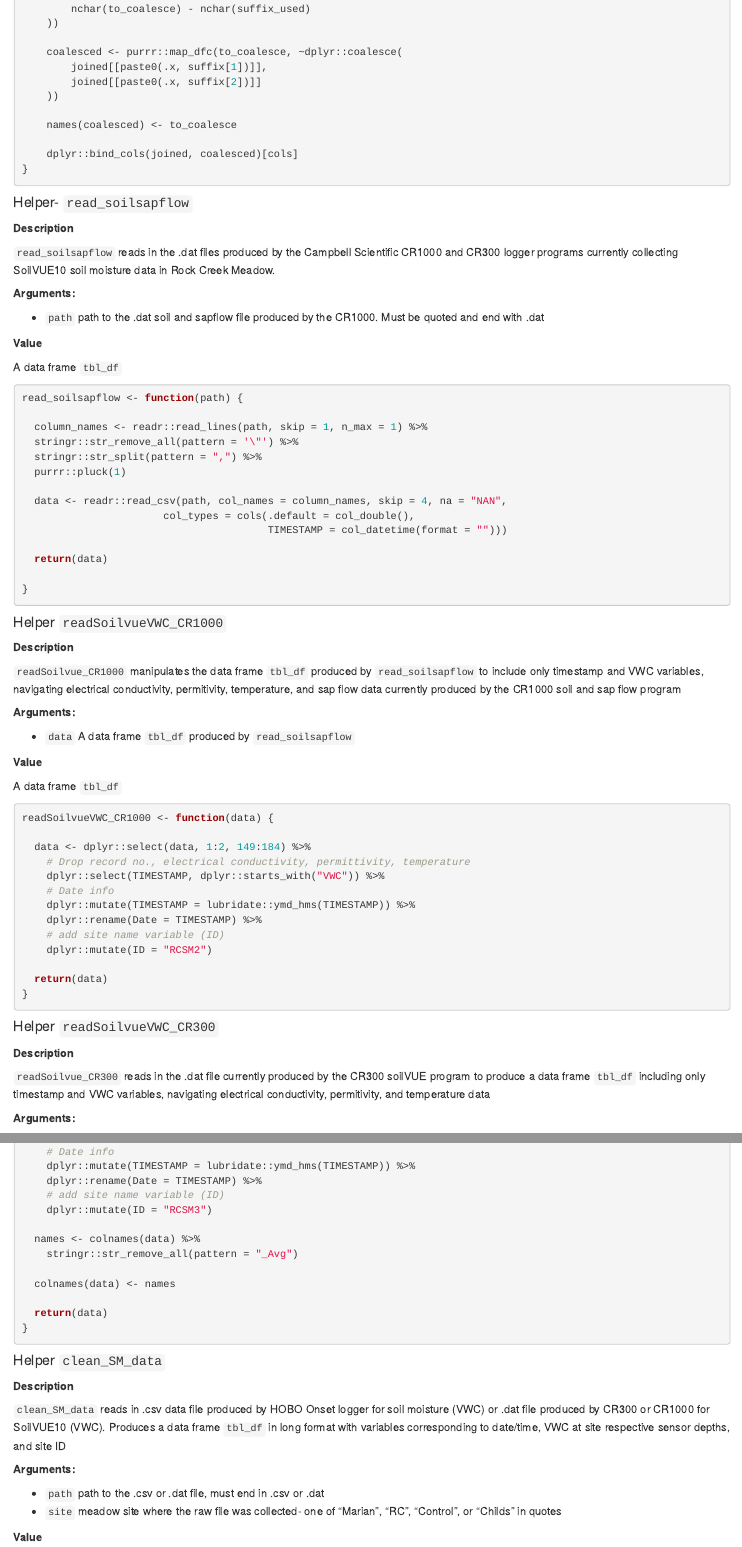
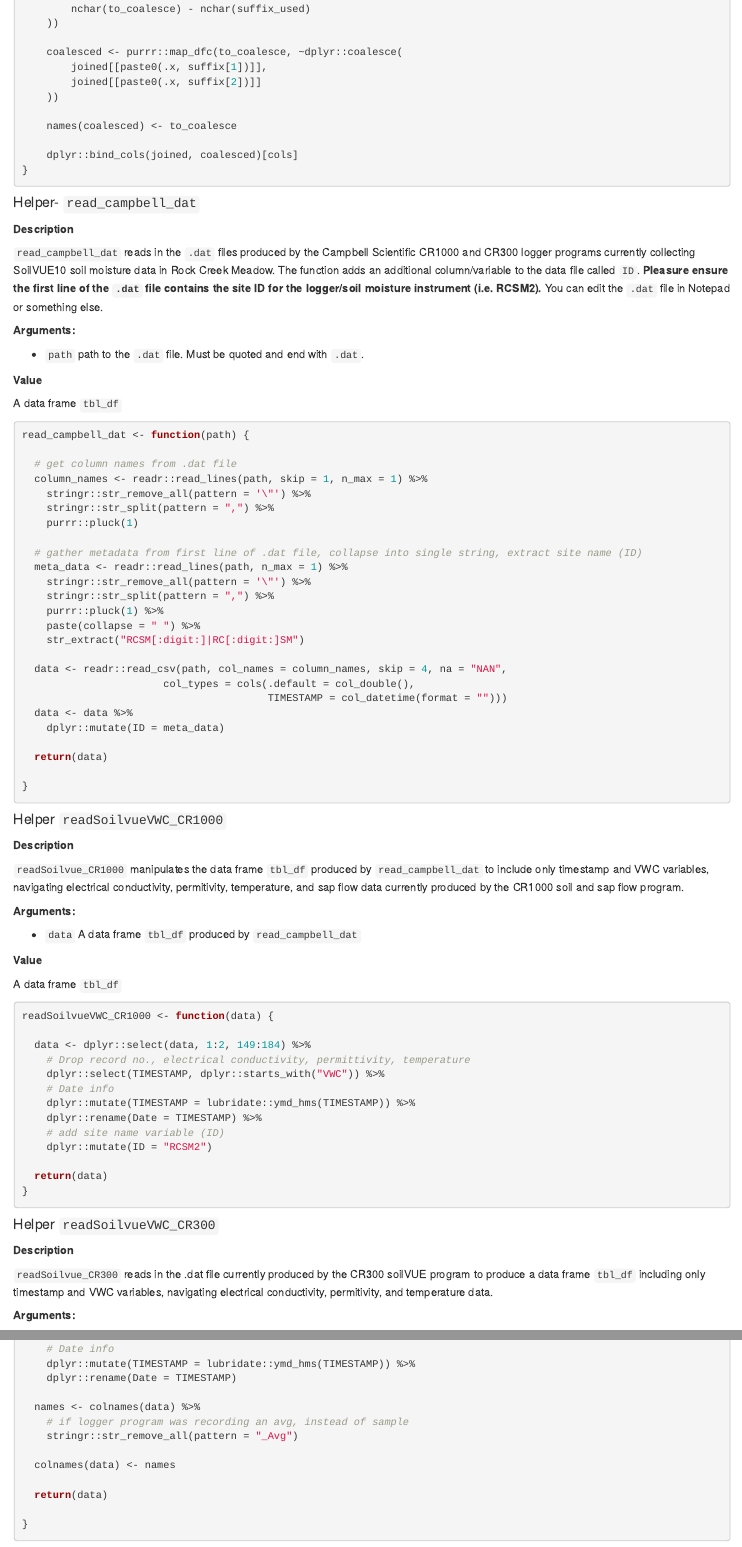
Before and after one commit to sjmarks/Meadow_SM, an R Markdown document (SM_Processing.Rmd): the page in a window 1100 px wide, from 1870 px down, and a second part further down, joined at a grey line. Rendered offline with R 4.5, knitr and Pandoc, with nearby package versions; some code elsewhere in the file could not run offline.

Commit message:
Update functions

````diff
--- a/SM_Processing.Rmd
+++ b/SM_Processing.Rmd
@@ -90,15 +90,15 @@ coalesce_join <- function(x, y,
 
 ```
 
-#### Helper- `read_soilsapflow`
+#### Helper- `read_campbell_dat`
 
 **Description**
 
-`read_soilsapflow` reads in the .dat files produced by the Campbell Scientific CR1000 and CR300 logger programs currently collecting SoilVUE10 soil moisture data in Rock Creek Meadow.
+`read_campbell_dat` reads in the `.dat` files produced by the Campbell Scientific CR1000 and CR300 logger programs currently collecting SoilVUE10 soil moisture data in Rock Creek Meadow. The function adds an additional column/variable to the data file called `ID`. **Pleasure ensure the first line of the `.dat` file contains the site ID for the logger/soil moisture instrument (i.e. RCSM2).** You can edit the `.dat` file in Notepad or something else.
 
 **Arguments:**
 
-* `path` path to the .dat soil and sapflow file produced by the CR1000. Must be quoted and end with .dat
+* `path` path to the `.dat` file. Must be quoted and end with `.dat`.
 
 **Value**
 
@@ -106,16 +106,27 @@ A data frame `tbl_df`
 
 ```{r}
 
-read_soilsapflow <- function(path) {
+read_campbell_dat <- function(path) {
 
+  # get column names from .dat file
   column_names <- readr::read_lines(path, skip = 1, n_max = 1) %>%
-  stringr::str_remove_all(pattern = '\"') %>%
-  stringr::str_split(pattern = ",") %>%
-  purrr::pluck(1)
+    stringr::str_remove_all(pattern = '\"') %>%
+    stringr::str_split(pattern = ",") %>%
+    purrr::pluck(1)
+
+  # gather metadata from first line of .dat file, collapse into single string, extract site name (ID)
+  meta_data <- readr::read_lines(path, n_max = 1) %>%
+    stringr::str_remove_all(pattern = '\"') %>%
+    stringr::str_split(pattern = ",") %>%
+    purrr::pluck(1) %>%
+    paste(collapse = " ") %>%
+    str_extract("RCSM[:digit:]|RC[:digit:]SM")
 
   data <- readr::read_csv(path, col_names = column_names, skip = 4, na = "NAN",
                        col_types = cols(.default = col_double(),
                                         TIMESTAMP = col_datetime(format = "")))
+  data <- data %>%
+    dplyr::mutate(ID = meta_data)
 
   return(data)
 
@@ -127,11 +138,11 @@ read_soilsapflow <- function(path) {
 
 **Description**
 
-`readSoilvue_CR1000` manipulates the data frame `tbl_df` produced by `read_soilsapflow` to include only timestamp and VWC variables, navigating electrical conductivity, permitivity, temperature, and sap flow data currently produced by the CR1000 soil and sap flow program
+`readSoilvue_CR1000` manipulates the data frame `tbl_df` produced by `read_campbell_dat` to include only timestamp and VWC variables, navigating electrical conductivity, permitivity, temperature, and sap flow data currently produced by the CR1000 soil and sap flow program.
 
 **Arguments:**
 
-* `data` A data frame `tbl_df` produced by `read_soilsapflow`
+* `data` A data frame `tbl_df` produced by `read_campbell_dat`
 
 **Value**
 
@@ -159,7 +170,7 @@ readSoilvueVWC_CR1000 <- function(data) {
 
 **Description**
 
-`readSoilvue_CR300` reads in the .dat file currently produced by the CR300 soilVUE program to produce a data frame `tbl_df` including only timestamp and VWC variables, navigating electrical conductivity, permitivity, and temperature data
+`readSoilvue_CR300` reads in the .dat file currently produced by the CR300 soilVUE program to produce a data frame `tbl_df` including only timestamp and VWC variables, navigating electrical conductivity, permitivity, and temperature data.
 
 **Arguments:**
 
@@ -179,15 +190,15 @@ readSoilvueVWC_CR300 <- function(path) {
     # Date info
     dplyr::mutate(TIMESTAMP = lubridate::ymd_hms(TIMESTAMP)) %>%
-    dplyr::rename(Date = TIMESTAMP) %>%
-    # add site name variable (ID)
-    dplyr::mutate(ID = "RCSM3")
+    dplyr::rename(Date = TIMESTAMP)
 
   names <- colnames(data) %>%
+    # if logger program was recording an avg, instead of sample
     stringr::str_remove_all(pattern = "_Avg")
 
   colnames(data) <- names
 
   return(data)
+
 }
 
 ```
@@ -196,7 +207,7 @@ readSoilvueVWC_CR300 <- function(path) {
 
 **Description**
 
-`clean_SM_data` reads in .csv data file produced by HOBO Onset logger for soil moisture (VWC) or .dat file produced by CR300 or CR1000 for SoilVUE10 (VWC). Produces a data frame `tbl_df` in long format with variables corresponding to date/time, VWC at site respective sensor depths, and site ID
+`clean_SM_data` reads in .csv data file produced by HOBO Onset logger for soil moisture (VWC) or .dat file produced by CR300 or CR1000 for SoilVUE10 (VWC). Produces a data frame `tbl_df` in long format with variables corresponding to date/time, VWC at site respective sensor depths, and site ID.
 
 **Arguments:**
 
````
Also changed, not shown: SM_Processing.Rmd (10 more changed lines).
